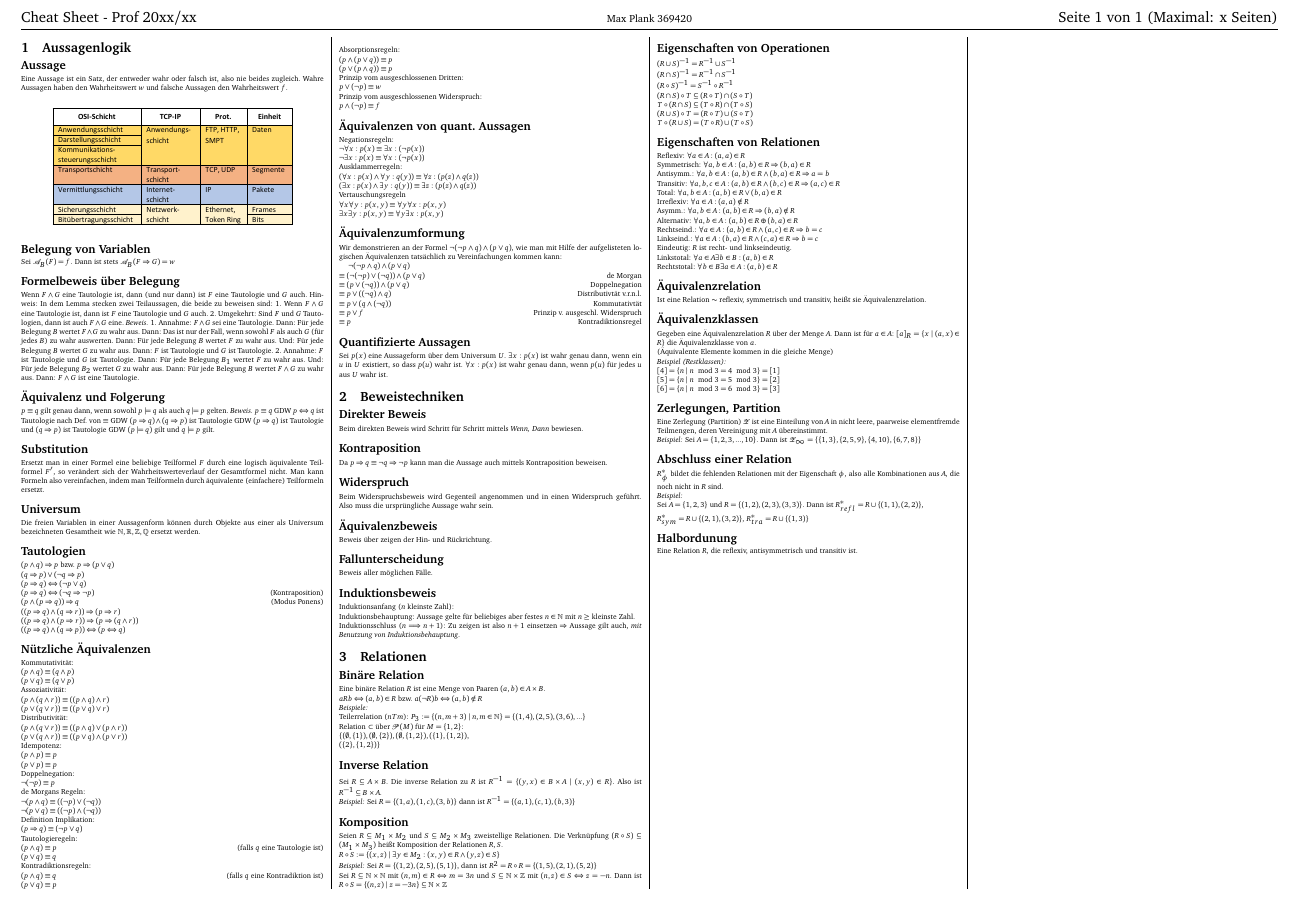
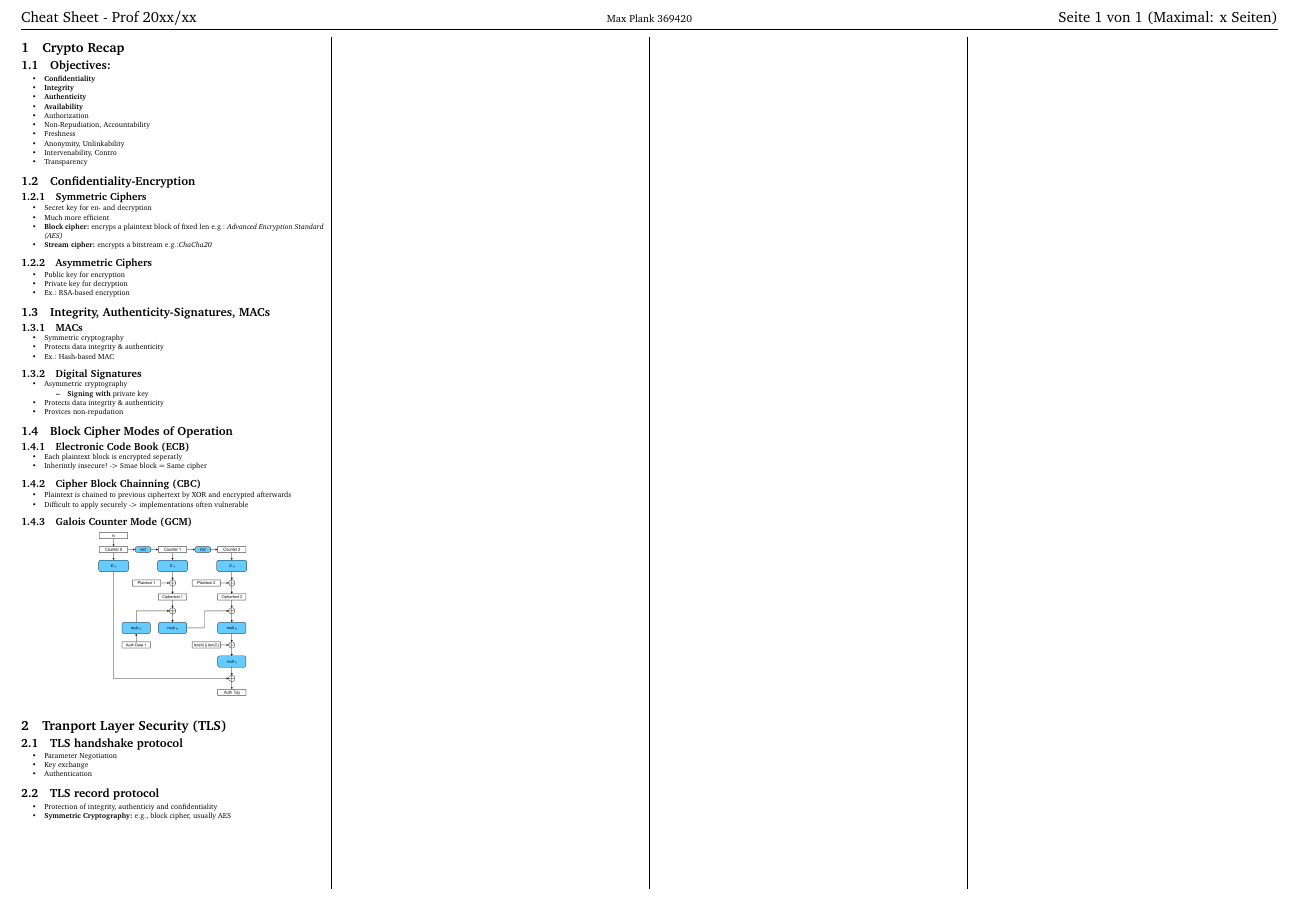
Before and after one commit to Lexxn0x3/CheatSheet_NetSec, a LaTeX document (main.tex, which reads Content/content.tex, Content/content2.tex, Content/content3.tex): part of the page, cut so that both start at the same text. Compiled offline with pdfLaTeX.

Commit message:
some stuffy

```diff
--- a/Content/content.tex
+++ b/Content/content.tex
@@ -1,107 +1,79 @@
-\section{Aussagenlogik}
-\subsection*{Aussage}
-Eine Aussage ist ein Satz, der entweder wahr oder falsch ist, also nie beides zugleich.
-Wahre Aussagen haben den Wahrheitswert $w$ und falsche Aussagen den
-Wahrheitswert $f$.
+\section{Crypto Recap}
+\subsection{Objectives:}
+\begin{itemize}
+  \item{\textbf{Confidentiality}}
+  \item{\textbf{Integrity}}
+  \item{\textbf{Authenticity}}
+  \item{\textbf{Availability}}
+  \item{Authorization}
+  \item{Non-Repudiation, Accountability}
+  \item{Freshness}
+  \item{Anonymity, Unlinkability}
+  \item{Intervenability, Contro}
+  \item{Transparency}
+\end{itemize}
+
+\subsection{Confidentiality-Encryption}
+\subsubsection{Symmetric Ciphers}
+\begin{itemize}
+  \item Secret key for en- and decryption
+  \item Much more efficient
+  \item \textbf{Block cipher: }encryps a plaintext block of fixed len e.g.: \textit{Advanced Encryption Standard (AES)}
+  \item \textbf{Stream cipher: }encrypts a bitstream e.g.:\textit{ChaCha20}
+\end{itemize}
+
+\subsubsection{Asymmetric Ciphers}
+\begin{itemize}
+  \item Public key for encryption
+  \item Private key for decryption
+  \item Ex.: RSA-based encryption
+\end{itemize}
+
+\subsection{Integrity, Authenticity-Signatures, MACs}
+\subsubsection{MACs}
+\begin{itemize}
+  \item Symmetric cryptography
+  \item Protects data integrity \& authenticity
+  \item Ex.: Hash-based MAC
+\end{itemize}
+
+\subsubsection{Digital Signatures}
+\begin{itemize}
+  \item Asymmetric cryptography
+    \begin{itemize}
+      \item{\textbf{Signing with} private key}
+    \end{itemize}
+  \item{Protects data integrity \& authenticity}
+  \item{Provices non-repudation}
+\end{itemize}
+
+\subsection{Block Cipher Modes of Operation}
+\subsubsection{Electronic Code Book (ECB)}
+\begin{itemize}
+  \item{Each plaintext block is encrypted seperatly}
+  \item{Inherintly insecure! -> Smae block = Same cipher}
+\end{itemize}
+
+\subsubsection{Cipher Block Chainning (CBC)}
+\begin{itemize}
+  \item Plaintext is chained to previous ciphertext by XOR and encrypted afterwards
+  \item Difficult to apply securely -> implementations often vulnerable
+\end{itemize}
+
+\subsubsection{Galois Counter Mode (GCM)}
 \begin{center}
-	\includegraphics[width=0.8\columnwidth]{Resources/osi2.pdf}
+  \includegraphics[width=0.5\columnwidth]{Resources/GCM-Galois_Counter_Mode_with_IV.svg.png}
 \end{center}
-\subsection*{Belegung von Variablen}
-Sei $\mathcal{A}_B(F) = f$.
-Dann ist stets $\mathcal{A}_B(F\Rightarrow G) = w$
-\subsection*{Formelbeweis über Belegung}
-Wenn $F \wedge G$ eine Tautologie ist, dann (und nur dann) ist $F$ eine Tautologie und $G$ auch.
-Hinweis: In dem Lemma stecken zwei Teilaussagen, die beide zu beweisen sind:
-1. Wenn $F \wedge G$ eine Tautologie ist, dann ist $F$ eine Tautologie und $G$ auch.
-2. Umgekehrt: Sind $F$ und $G$ Tautologien, dann ist auch $F \wedge G$ eine.
-\emph{Beweis.}
-1. Annahme: $F \wedge G$ sei eine Tautologie.
-Dann: Für jede Belegung $B$ wertet $F \wedge G$ zu wahr aus.
-Dann: Das ist nur der Fall, wenn sowohl $F$ als auch $G$ (für jedes $B$) zu wahr auswerten.
-Dann: Für jede Belegung $B$ wertet $F$ zu wahr aus. Und:
-Für jede Belegung $B$ wertet $G$ zu wahr aus.
-Dann: $F$ ist Tautologie und $G$ ist Tautologie.
-2. Annahme: $F$ ist Tautologie und $G$ ist Tautologie.
-Dann: Für jede Belegung $B_1$ wertet $F$ zu wahr aus. Und: Für jede Belegung $B_2$ wertet $G$ zu wahr aus.
-Dann: Für jede Belegung $B$ wertet $F \wedge G$ zu wahr aus.
-Dann: $F \wedge G$ ist eine Tautologie.
-\subsection*{Äquivalenz und Folgerung}
-$p\equiv q$ gilt genau dann, wenn sowohl $p\models q$ als auch $q\models p$ gelten. \emph{Beweis.}
-$p\equiv q$ GDW $p\Leftrightarrow q$ ist Tautologie nach Def. von $\equiv$
-GDW $(p\Rightarrow q) \wedge (q\Rightarrow p)$ ist Tautologie
-GDW $(p\Rightarrow q)$ ist Tautologie und $(q\Rightarrow p)$ ist Tautologie
-GDW $(p\models q)$ gilt und $q\models p$ gilt.
-\subsection*{Substitution}
-Ersetzt man in einer Formel eine beliebige Teilformel $F$ durch eine logisch äquivalente
-Teilformel $F'$, so verändert sich der Wahrheitswerteverlauf der Gesamtformel nicht.
-Man kann Formeln also vereinfachen, indem man Teilformeln durch äquivalente
-(einfachere) Teilformeln ersetzt.
-\subsection*{Universum}
-Die freien Variablen in einer Aussagenform können durch Objekte aus einer als
-Universum bezeichneten Gesamtheit wie $\mathbb{N},\mathbb{R},\mathbb{Z},\mathbb{Q}$ ersetzt werden.
-\subsection*{Tautologien}
-$(p\wedge q)\Rightarrow p$\text{ bzw. }$p\Rightarrow (p\vee q)$\\
-$(q\Rightarrow p)\vee (\neg q\Rightarrow p)$\\
-$(p\Rightarrow q)\Leftrightarrow (\neg p\vee q)$\\
-$(p\Rightarrow q)\Leftrightarrow (\neg q\Rightarrow\neg p)$ \hfill\text{(Kontraposition)}\\
-$(p\wedge (p\Rightarrow q))\Rightarrow q$ \hfill\text{(Modus Ponens)}\\
-$((p\Rightarrow q)\wedge (q\Rightarrow r))\Rightarrow (p\Rightarrow r)$\\
-$((p\Rightarrow q)\wedge (p\Rightarrow r))\Rightarrow (p\Rightarrow (q\wedge r))$\\
-$((p\Rightarrow q)\wedge (q\Rightarrow p))\Leftrightarrow (p\Leftrightarrow q)$
-\subsection*{Nützliche Äquivalenzen}
-Kommutativität:\\
-$(p \wedge q) \equiv (q \wedge p)$\\
-$(p \vee q) \equiv (q \vee p)$\\
-Assoziativität:\\
-$(p \wedge (q \wedge r)) \equiv ((p \wedge q) \wedge r)$\\
-$(p \vee (q \vee r)) \equiv ((p \vee q) \vee r)$\\
-Distributivität:\\
-$(p \wedge (q \vee r)) \equiv ((p \wedge q) \vee (p \wedge r))$\\
-$(p \vee (q \wedge r)) \equiv ((p \vee q) \wedge (p \vee r))$\\
-Idempotenz:\\
-$(p \wedge p) \equiv p$\\
-$(p \vee p) \equiv p$\\
-Doppelnegation:\\
-$\neg (\neg p) \equiv p$\\
-de Morgans Regeln:\\
-$\neg (p \wedge q) \equiv ((\neg p) \vee (\neg q))$\\
-$\neg (p \vee q) \equiv ((\neg p) \wedge (\neg q))$\\
-Definition Implikation:\\
-$(p \Rightarrow q) \equiv (\neg p \vee q)$\\
-Tautologieregeln:\\
-$(p \wedge q) \equiv p$\hfill (falls $q$ eine Tautologie ist)\\
-$(p \vee q) \equiv q$\\
-Kontradiktionsregeln:\\
-$(p \wedge q) \equiv q$\hfill (falls $q$ eine Kontradiktion ist)\\
-$(p \vee q) \equiv p$\\
-Absorptionsregeln:\\
-$(p \wedge (p \vee q)) \equiv p$\\
-$(p \vee (p \wedge q)) \equiv p$\\
-Prinzip vom ausgeschlossenen Dritten:\\
-$p \vee (\neg p) \equiv w$\\\
-Prinzip vom ausgeschlossenen Widerspruch:\\
-$p \wedge (\neg p) \equiv f$
-\subsection*{Äquivalenzen von quant. Aussagen}
-Negationsregeln:\\
-$\neg\forall x:p(x)\equiv\exists x:(\neg p(x))$\\
-$\neg\exists x:p(x)\equiv\forall x:(\neg p(x))$\\
-Ausklammerregeln:\\
-$(\forall x:p(x)\wedge\forall y:q(y))\equiv\forall z:(p(z)\wedge q(z))$\\
-$(\exists x:p(x)\wedge\exists y:q(y))\equiv\exists z:(p(z)\wedge q(z))$\\
-Vertauschungsregeln\\
-$\forall x\forall y:p(x,y)\equiv\forall y\forall x:p(x,y)$\\
-$\exists x\exists y:p(x,y)\equiv\forall y\exists x:p(x,y)$
-\subsection*{Äquivalenzumformung}
-Wir demonstrieren an der Formel $\neg (\neg p \wedge q) \wedge (p \vee q)$, wie man mit Hilfe der
-aufgelisteten logischen Äquivalenzen tatsächlich zu Vereinfachungen kommen kann:\\
-$\phantom{{}\equiv{}} \neg (\neg p \wedge q) \wedge (p \vee q)$\\
-$\equiv (\neg (\neg p) \vee (\neg q)) \wedge (p \vee q)$\hfill de Morgan\\
-$\equiv (p \vee (\neg q)) \wedge (p \vee q)$\hfill Doppelnegation\\
-$\equiv p \vee ((\neg q) \wedge q)$\hfill Distributivtät v.r.n.l.\\
-$\equiv p \vee (q \wedge (\neg q))$\hfill Kommutativtät\\
-$\equiv p \vee f$\hfill Prinzip v. ausgeschl. Widerspruch\\
-$\equiv p$\hfill Kontradiktionsregel
-\subsection*{Quantifizierte Aussagen}
-Sei $p(x)$ eine Aussageform über dem Universum $U$.
-$\exists x : p(x)$ ist wahr genau dann, wenn ein $u$ in $U$ existiert, so dass $p(u)$ wahr ist.
-$\forall x : p(x)$ ist wahr genau dann, wenn $p(u)$ für jedes $u$ aus $U$ wahr ist.
+
+\section{Tranport Layer Security (TLS)}
+\subsection{TLS handshake protocol}
+\begin{itemize}
+  \item Parameter Negotiation
+  \item Key exchange
+  \item Authentication
+\end{itemize}
+\subsection{TLS record protocol}
+\begin{itemize}
+  \item Protection of integrity, authenticiy and confidentiality
+  \item \textbf{Symmetric Cryptography:} e.g., block cipher, usually AES
+\end{itemize}
--- a/Content/content2.tex
+++ /dev/null
@@ -1,18 +0,0 @@
-\section{Beweistechniken}
-\subsection*{Direkter Beweis}
-Beim direkten Beweis wird Schritt für Schritt mittels \emph{Wenn, Dann} bewiesen.
-\subsection*{Kontraposition}
-Da $p\Rightarrow q\equiv \neg q\Rightarrow \neg p$ kann man die Aussage auch mittels Kontraposition beweisen.
-\subsection*{Widerspruch}
-Beim Widerspruchsbeweis wird Gegenteil angenommen und in einen Widerspruch geführt.
-Also muss die ursprüngliche Aussage wahr sein.
-\subsection*{Äquivalenzbeweis}
-Beweis über zeigen der Hin- und Rückrichtung.
-\subsection*{Fallunterscheidung}
-Beweis aller möglichen Fälle.
-\subsection*{Induktionsbeweis}
-Induktionsanfang ($n$ kleinste Zahl):\\
-Induktionsbehauptung: Aussage gelte für beliebiges aber festes $n\in \mathbb{N}$ mit $n\geq$ kleinste Zahl.\\
-Induktionsschluss ($n \Longrightarrow n+1$): Zu zeigen ist also $n+1$ einsetzen $\Rightarrow$ Aussage gilt auch,
-\emph{mit Benutzung von Induktionsbehauptung}.
-%\subsection*{VI an Rekursiver Funktion}
--- a/Content/content3.tex
+++ /dev/null
@@ -1,63 +0,0 @@
-\section{Relationen}
-\subsection*{Binäre Relation}
-Eine binäre Relation $R$ ist eine Menge von Paaren $(a,b)\in A\times B$.\\
-$aRb\Leftrightarrow (a,b)\in R$ bzw. $a(\neg R)b\Leftrightarrow (a,b)\notin R$\\
-\emph{Beispiele:}\\
-Teilerrelation ($nTm$): $P_3:=\{(n,m+3)\mid n,m\in\mathbb{N}\}=\{(1,4),(2,5),(3,6),...\}$\\
-Relation $\subset$ über $\mathcal{P}(M)$ für $M=\{1,2\}$:\\
-$\{(\emptyset ,\{1\}),(\emptyset ,\{2\}),(\emptyset ,\{1,2\}),(\{1\},\{1,2\}),\\(\{2\} ,\{1,2\})\}$
-\subsection*{Inverse Relation}
-Sei $R\subseteq A\times B$. Die inverse Relation zu $R$ ist $R^{-1}=\{(y,x)\in B\times A\mid (x,y)\in R\}$. Also ist $R^{-1}\subseteq B\times A$.\\
-\emph{Beispiel:} Sei $R=\{(1,a),(1,c),(3,b)\}$ dann ist $R^{-1}=\{(a,1),(c,1),(b,3)\}$
-\subsection*{Komposition}
-Seien $R\subseteq M_1\times M_2$ und $S\subseteq M_2\times M_3$ zweistellige Relationen.
-Die Verknüpfung $(R\circ S)\subseteq (M_1\times M_3)$ heißt Komposition der Relationen $R,S$.\\
-$R\circ S:=\{(x,z)\mid\exists y\in M_2:(x,y)\in R\wedge (y,z)\in S\}$\\
-\emph{Beispiel:} Sei $R=\{(1,2),(2,5),(5,1)\}$, dann ist $R^2=R\circ R=\{(1,5),(2,1),(5,2)\}$\\
-Sei $R\subseteq\mathbb{N}\times\mathbb{N}$ mit $(n,m)\in R\Leftrightarrow m=3n$ und
-$S\subseteq\mathbb{N}\times\mathbb{Z}$ mit $(n,z)\in S\Leftrightarrow z=-n$. Dann ist $R\circ S=\{(n,z)\mid z=-3n\}\subseteq\mathbb{N}\times\mathbb{Z}$
-\subsection*{Eigenschaften von Operationen}
-$(R\cup S)^{-1}=R^{-1}\cup S^{-1}$\\
-$(R\cap S)^{-1}=R^{-1}\cap S^{-1}$\\
-$(R\circ S)^{-1}=S^{-1}\circ R^{-1}$\\
-$(R\cap S)\circ T\subseteq (R\circ T)\cap (S\circ T)$\\
-$T\circ (R\cap S)\subseteq (T\circ R)\cap (T\circ S)$\\
-$(R\cup S)\circ T = (R\circ T)\cup (S\circ T)$\\
-$T\circ (R\cup S) = (T\circ R)\cup (T\circ S)$
-\subsection*{Eigenschaften von Relationen}
-Reflexiv: $\forall a\in A:(a,a)\in R$\\
-Symmetrisch: $\forall a,b\in A:(a,b)\in R\Rightarrow (b,a)\in R$\\
-Antisymm.: $\forall a,b\in A:(a,b)\in R\wedge (b,a)\in R\Rightarrow a=b$\\
-Transitiv: $\forall a,b,c\in A:(a,b)\in R\wedge (b,c)\in R\Rightarrow (a,c)\in R$\\
-Total: $\forall a,b \in A: (a,b)\in R\vee (b,a)\in R$\\
-Irreflexiv: $\forall a\in A: (a,a)\notin R$\\
-Asymm.: $\forall a,b\in A:(a,b)\in R\Rightarrow (b,a)\notin R$\\
-Alternativ: $\forall a,b\in A:(a,b)\in R\oplus (b,a)\in R$\\
-Rechtseind.: $\forall a\in A:(a,b)\in R\wedge (a,c)\in R\Rightarrow b=c$\\
-Linkseind.: $\forall a\in A:(b,a)\in R\wedge (c,a)\in R\Rightarrow b=c$\\
-Eindeutig: $R$ ist recht- und linkseindeutig.\\
-Linkstotal: $\forall a\in A\exists b\in B:(a,b)\in R$\\
-Rechtstotal: $\forall b\in B\exists a\in A:(a,b)\in R$
-\subsection*{Äquivalenzrelation}
-Ist eine Relation $\sim$ reflexiv, symmetrisch und transitiv, heißt sie Äquivalenzrelation.
-\subsection*{Äquivalenzklassen}
-Gegeben eine Äquivalenzrelation $R$ über der Menge $A$.
-Dann ist für $a\in A$: $[a]_R=\{x\mid (a,x)\in R\}$ die Äquivalenzklasse von $a$.\\
-(Äquivalente Elemente kommen in die gleiche Menge)\\
-\emph{Beispiel (Restklassen):}\\
-$[4]=\{n\mid n\mod 3=4 \mod 3\}=[1]$\\
-$[5]=\{n\mid n\mod 3=5 \mod 3\}=[2]$\\
-$[6]=\{n\mid n\mod 3=6 \mod 3\}=[3]$
-\subsection*{Zerlegungen, Partition}
-Eine Zerlegung (Partition) $\mathcal{Z}$ ist eine Einteilung von $A$ in nicht leere, paarweise
-elementfremde Teilmengen, deren Vereinigung mit $A$ übereinstimmt.\\
-\emph{Beispiel:} Sei $A=\{1,2,3,...,10\}$. Dann ist $\mathcal{Z_1}=\{\{1,3\},\{2,5,9\},\{4,10\},\{6,7,8\}\}$
-\subsection*{Abschluss einer Relation}
-$R_\phi^*$ bildet die fehlenden Relationen mit der Eigenschaft $\phi$, also alle Kombinationen aus $A$, die noch nicht in $R$ sind.\\
-\emph{Beispiel:}\\
-Sei $A=\{1,2,3\}$ und $R=\{(1,2),(2,3),(3,3)\}$.
-Dann ist $R_{refl}^*=R\cup\{(1,1),(2,2)\}$,\\
-$R_{sym}^*=R\cup\{(2,1),(3,2)\}$,
-$R_{tra}^*=R\cup\{(1,3)\}$
-\subsection*{Halbordunung}
-Eine Relation $R$, die reflexiv, antisymmetrisch und transitiv ist.
--- a/main.tex
+++ b/main.tex
@@ -73,7 +73,5 @@ headsep=2mm]{geometry}
 \tiny
 \begin{multicols*}{4}
 \input{Content/content}
-\input{Content/content2}
-\input{Content/content3}
 \end{multicols*}
 \end{document}
```
Also changed, not shown: Resources/GCM-Galois_Counter_Mode_with_IV.svg.png (added), main.pdf, 5 other files.
